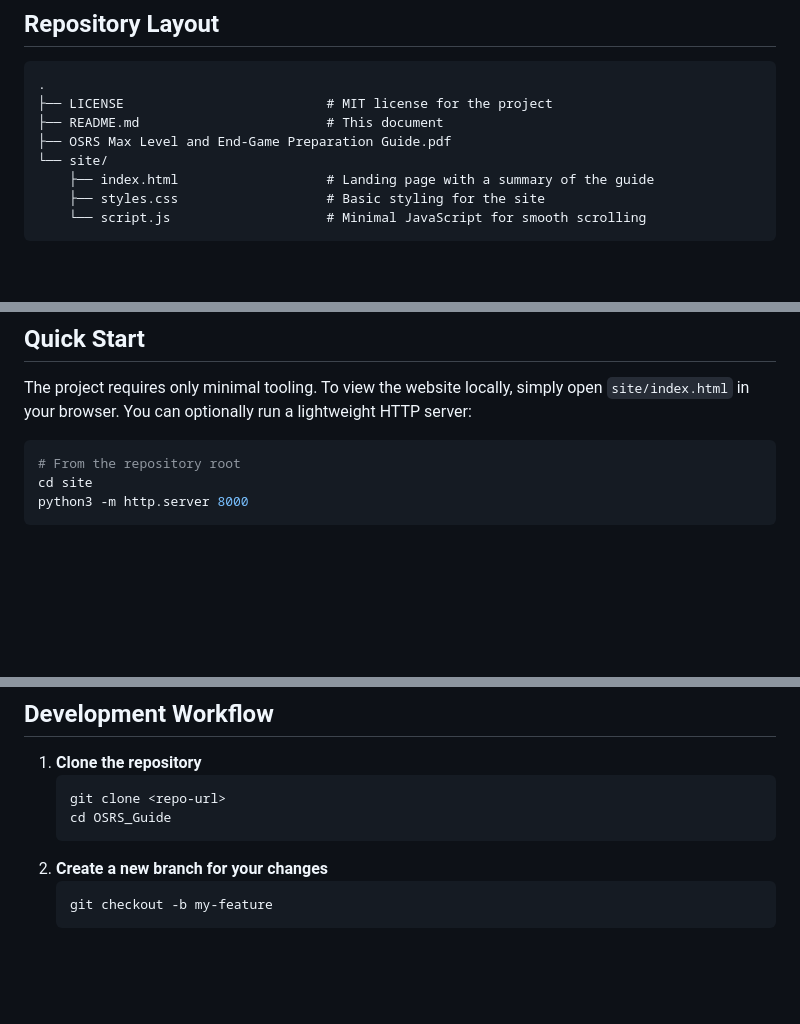
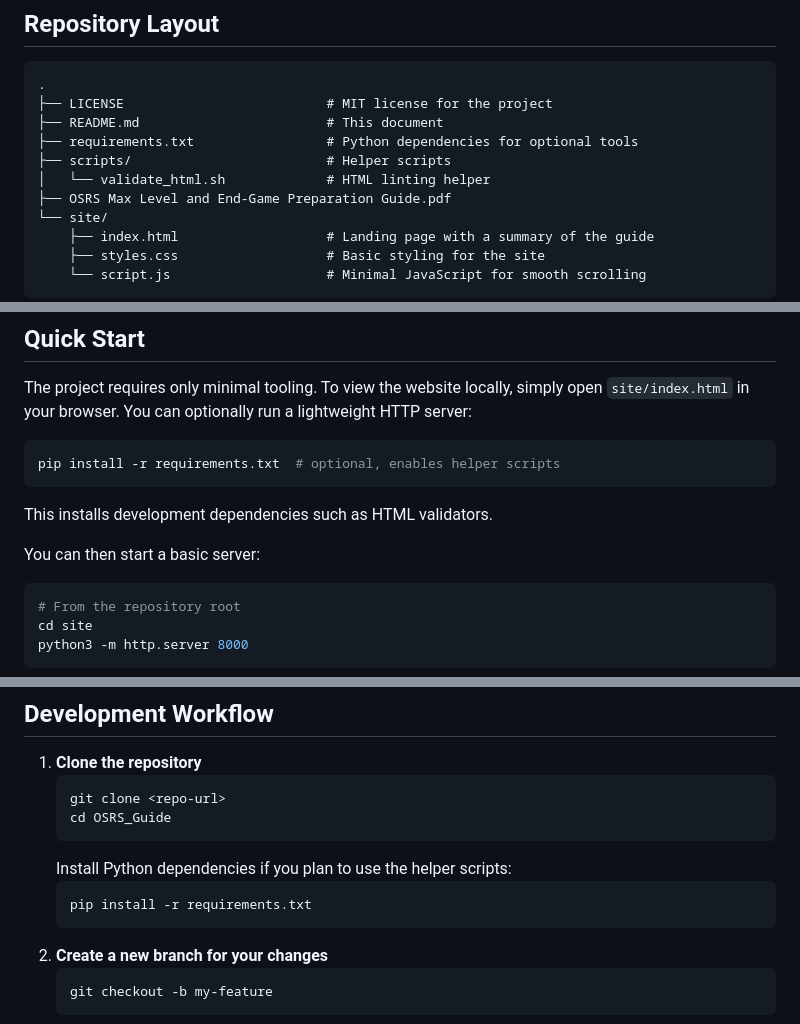
Before and after one commit to InvalidSatan/OSRS_Guide, a Markdown page: README.md, 3 parts joined by grey strips. Drawn GitHub-style; blank space fills up the shorter version.

Commit message:
Update README with new dependencies

````diff
--- a/README.md
+++ b/README.md
@@ -23,6 +23,9 @@ This project began as a concise PDF with step-by-step instructions for maxing an
 .
 ├── LICENSE                          # MIT license for the project
 ├── README.md                        # This document
+├── requirements.txt                 # Python dependencies for optional tools
+├── scripts/                         # Helper scripts
+│   └── validate_html.sh             # HTML linting helper
 ├── OSRS Max Level and End-Game Preparation Guide.pdf
 └── site/
     ├── index.html                   # Landing page with a summary of the guide
@@ -39,6 +42,14 @@ The `site` directory is a static HTML/CSS/JS implementation. Opening `index.html
 ## Quick Start
 
 The project requires only minimal tooling. To view the website locally, simply open `site/index.html` in your browser. You can optionally run a lightweight HTTP server:
+
+```bash
+pip install -r requirements.txt  # optional, enables helper scripts
+```
+
+This installs development dependencies such as HTML validators.
+
+You can then start a basic server:
 
 ```bash
 # From the repository root
@@ -63,6 +74,10 @@ The PDF can be viewed directly using any PDF reader or in most browsers.
    ```bash
    git clone <repo-url>
    cd OSRS_Guide
+   ```
+   Install Python dependencies if you plan to use the helper scripts:
+   ```bash
+   pip install -r requirements.txt
    ```
 2. **Create a new branch for your changes**
    ```bash
````
